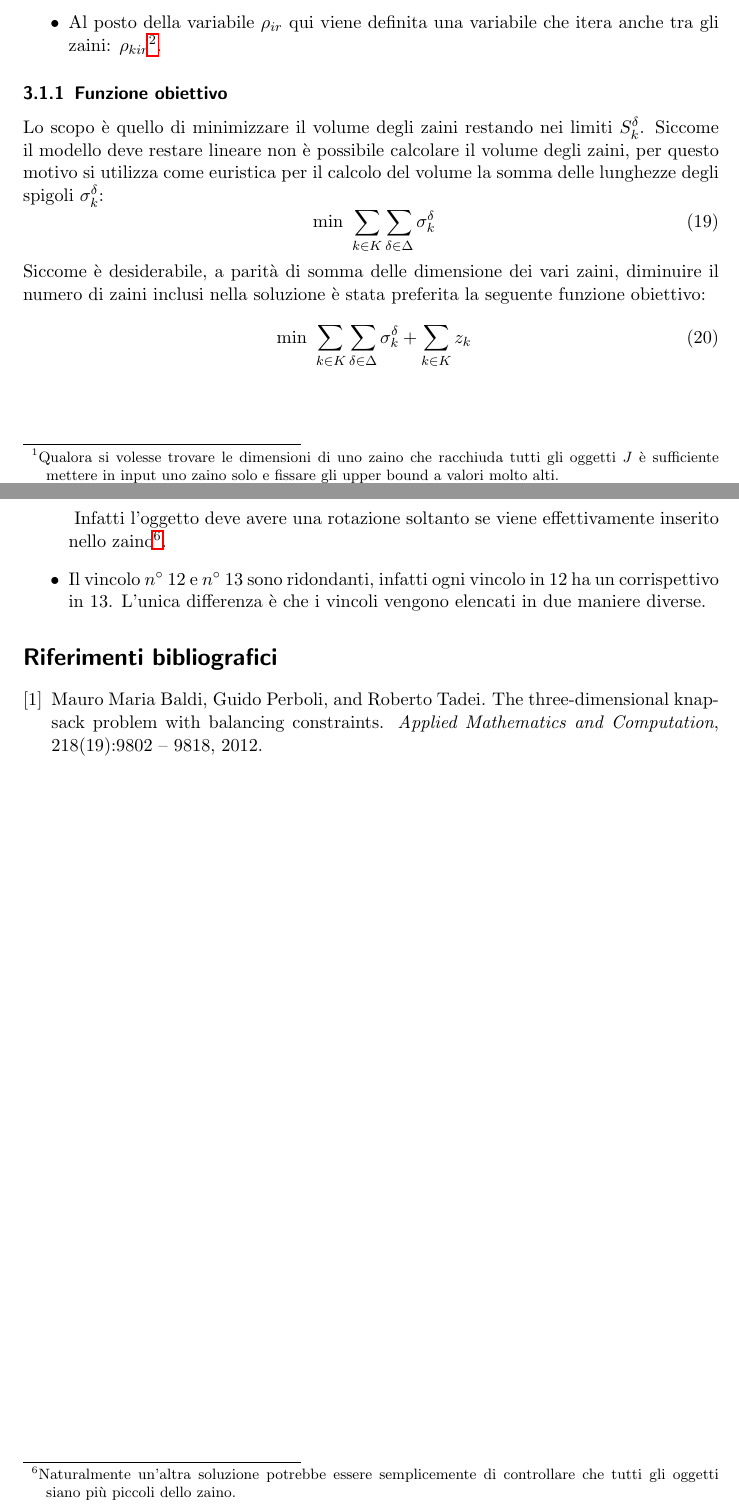
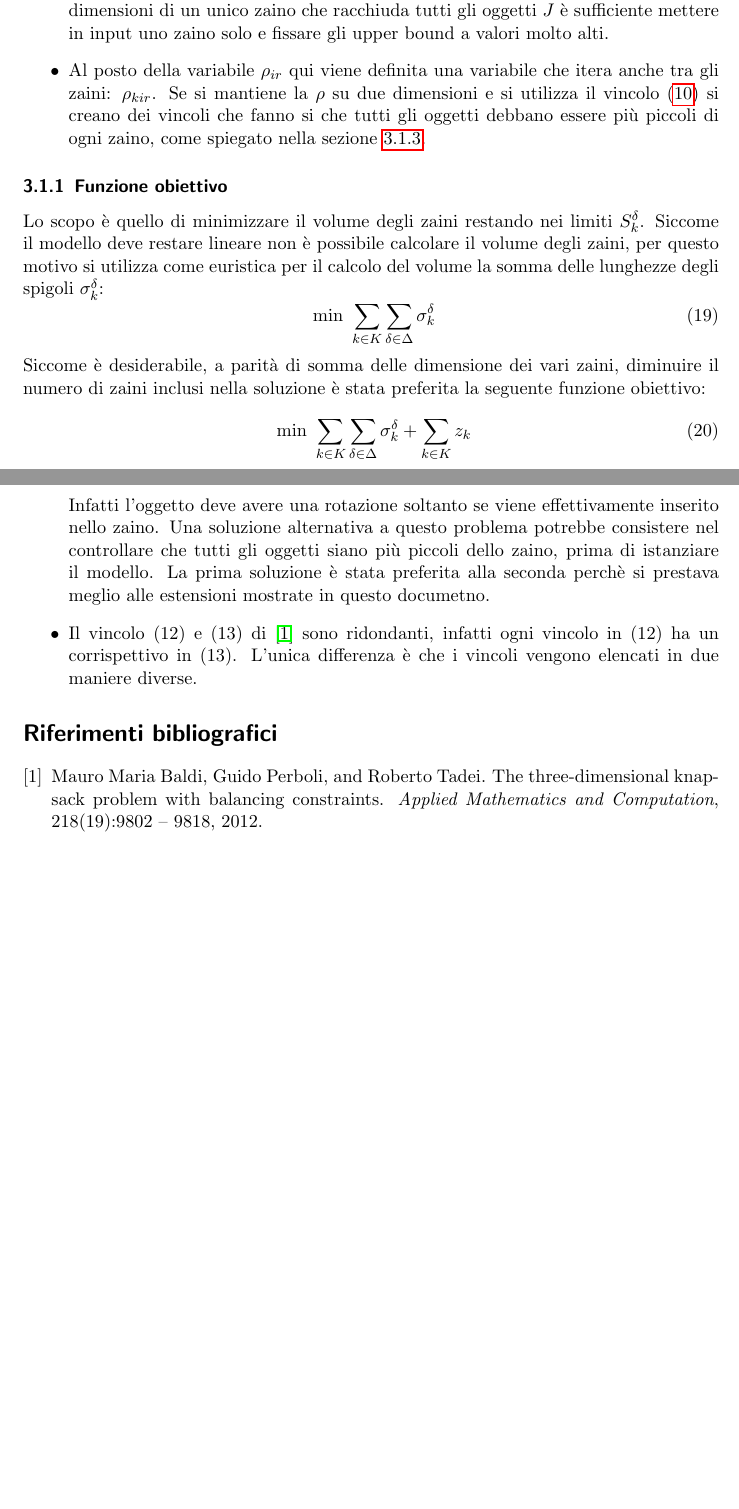
Before and after one commit to herrBez/3BKP, a LaTeX document (report/MultiKnapsackModel.tex): two parts of pages 6 and 12 of 12, joined at a grey line, cut so that both start at the same text, the shorter picture padded with empty space. Compiled offline with pdfLaTeX.

Commit message:
Fixed typos and form errors

```diff
--- a/report/MultiKnapsackModel.tex
+++ b/report/MultiKnapsackModel.tex
@@ -267,11 +267,11 @@ Sezione \ref{sec:original:model}, quindi vengono elencate soltanto le differenze
 \begin{itemize}
 	\item $S_k^\delta$ definisce l'upper bound della lunghezza dello zaino $k$ lungo la dimensione $\delta$.
 
-	\item $\sigma_k^\delta$ è una variabile che codifica l'estensione dello zaino $k$ lungo la dimensione $\delta$. È limitato superiormente dal valore $S_k^\delta$ fornito in input\footnote{Qualora si volesse trovare le dimensioni di uno zaino che racchiuda tutti gli oggetti $J$ è sufficiente
-	mettere in input uno zaino solo e fissare gli upper bound a valori molto alti.}.
+	\item $\sigma_k^\delta$ è una variabile che codifica l'estensione dello zaino $k$ lungo la dimensione $\delta$. È limitato superiormente dal valore $S_k^\delta$ fornito in input.
+	Qualora si volesse trovare le dimensioni di un unico zaino che racchiuda tutti gli oggetti $J$ è sufficiente	mettere in input uno zaino solo e fissare gli upper bound a valori molto alti.
 
-	\item Al posto della variabile $\rho_{ir}$ qui viene definita una variabile che itera anche tra gli zaini:
-	$\rho_{kir}$\footnote{Se si mantiene la $\rho$ su due dimensioni si creavano vincoli non necessari.}.
+	\item Al posto della variabile $\rho_{ir}$ qui viene definita una variabile che itera anche tra gli zaini: $\rho_{kir}$.
+	Se si mantiene la $\rho$ su due dimensioni e si utilizza il vincolo (\ref{eq:constraint:rho:ir:leq:sumk}) si creano dei vincoli che fanno si che tutti gli oggetti debbano essere più piccoli di ogni zaino, come spiegato nella sezione \ref{sec:extension2:Note}.
 \end{itemize}
 \subsubsection{Funzione obiettivo}
 Lo scopo è quello di minimizzare il volume degli zaini restando nei limiti $S_k^\delta$. Siccome il modello deve restare lineare non è possibile calcolare il volume degli zaini, per questo motivo si utilizza come euristica per il calcolo del volume la somma delle lunghezze degli spigoli $\sigma_k^\delta$:
@@ -516,9 +518,12 @@ Nello sviluppo di questo lavoro sono stati riscontrati alcuni refusi nel paper d
 	$$
 	\sum_{r \in R} \rho_{ir} = \color{red}\mathbf{t_i}
 	$$
-	Infatti l'oggetto deve avere una rotazione soltanto se viene effettivamente inserito nello zaino\footnote{
-	Naturalmente un'altra soluzione potrebbe essere semplicemente di controllare che tutti gli oggetti siano più piccoli dello zaino.}.
-	\item Il vincolo $n^\circ\ 12$ e $n^\circ\ 13$ sono ridondanti, infatti ogni vincolo in 12 ha un corrispettivo in 13. L'unica differenza è che i vincoli vengono elencati in due maniere diverse.
+
+
+	Infatti l'oggetto deve avere una rotazione soltanto se viene effettivamente inserito nello zaino.
+	Una soluzione alternativa a questo problema potrebbe consistere nel controllare che tutti gli oggetti siano più piccoli dello zaino, prima di istanziare il modello.
+	La prima soluzione è stata preferita alla seconda perchè si prestava meglio alle estensioni mostrate in questo documetno.
+	\item Il vincolo (12) e (13) di \cite{Baldi20129802} sono ridondanti, infatti ogni vincolo in (12) ha un corrispettivo in (13). L'unica differenza è che i vincoli vengono elencati in due maniere diverse.
 \end{itemize}
 
 \bibliographystyle{unsrt}
```
Also changed, not shown: report/MultiKnapsackModel.tex (10 more changed lines).
